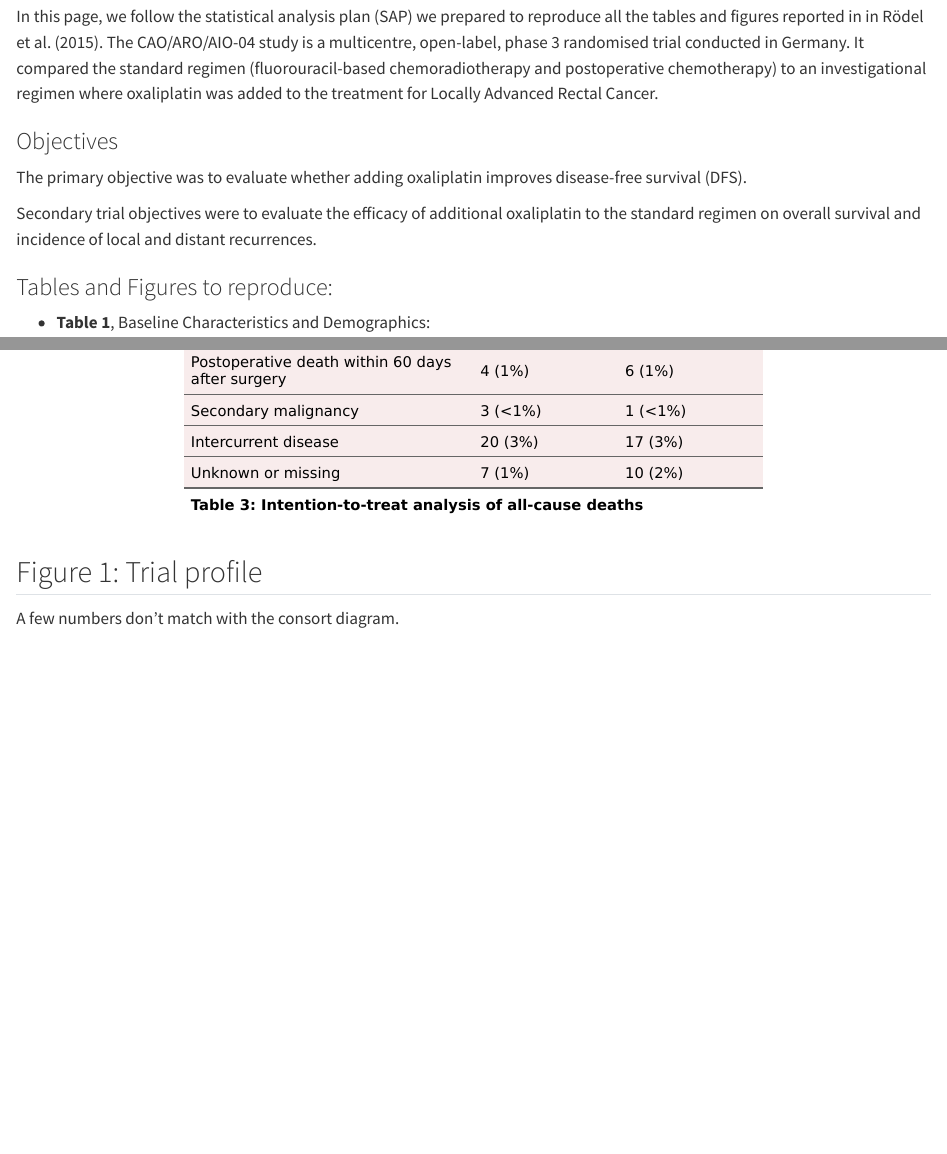
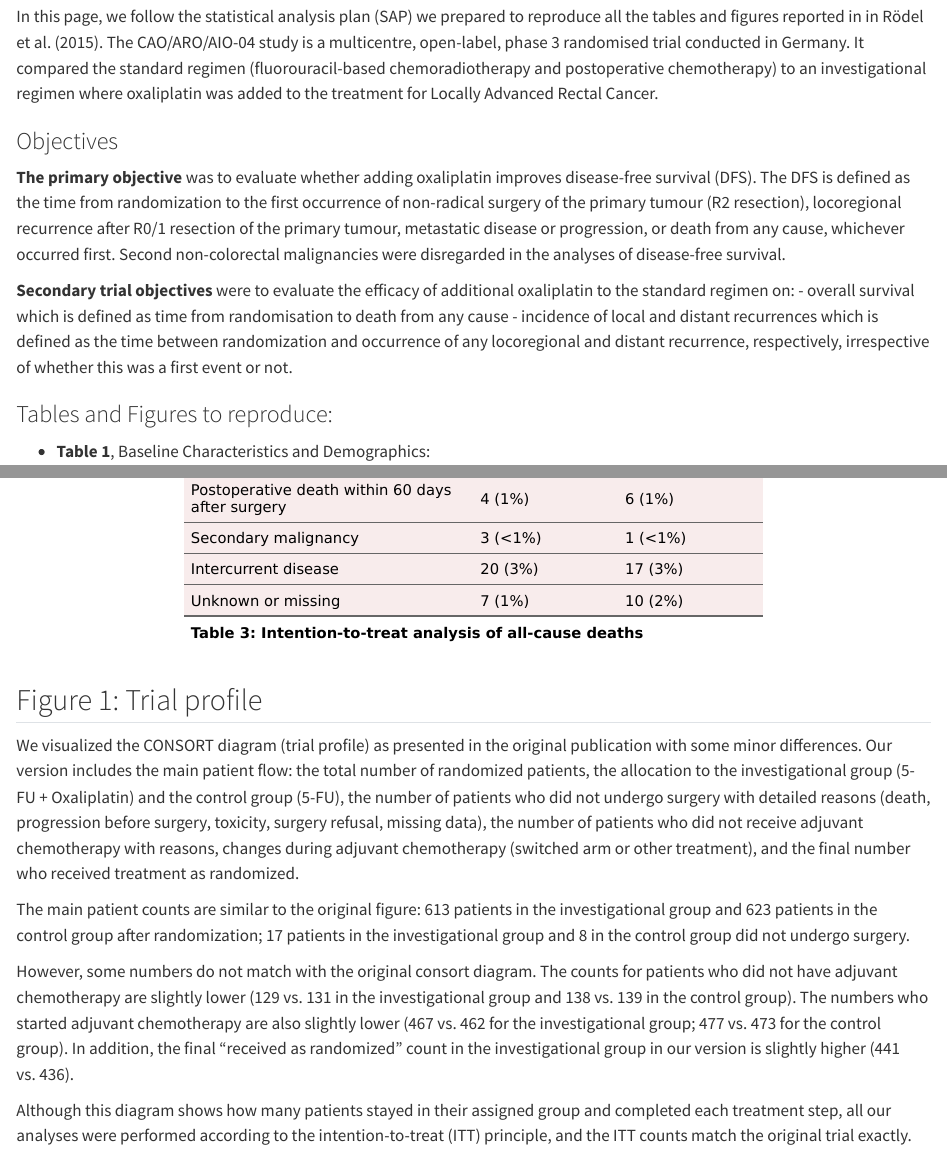
Before and after one commit to yazidoxx/datathlon1, a Quarto document (output.qmd): the page in a window 1100 px wide, from 160 px down, and a second part further down, joined at a grey line. Rendered offline with R 4.5, knitr and Pandoc in place of Quarto, with nearby package versions; code that draws random numbers runs with fixed seeds of ours; some code elsewhere in the file could not run offline.

Commit message:
Update output.qmd

````diff
--- a/output.qmd
+++ b/output.qmd
@@ -34,9 +34,13 @@ In this page, we follow the statistical analysis plan (SAP) we prepared to repro
 
 ### Objectives
 
-The primary objective was to evaluate whether adding oxaliplatin improves disease-free survival (DFS).
+**The primary objective** was to evaluate whether adding oxaliplatin improves disease-free survival (DFS).
+The  DFS  is  defined  as  the  time  from randomization to the first occurrence of non-radical surgery of the primary tumour (R2 resection),
+locoregional  recurrence  after  R0/1  resection  of  the  primary tumour,  metastatic  disease  or progression,  or  death  from  any  cause,  whichever  occurred  first.  Second  non-colorectal malignancies were disregarded in the analyses of disease-free survival.
 
-Secondary trial objectives were to evaluate the efficacy of additional oxaliplatin to the standard regimen on overall survival and incidence of local and distant recurrences.
+**Secondary trial objectives** were to evaluate the efficacy of additional oxaliplatin to the standard regimen on:
+  - overall survival which is defined as time from randomisation to death from any cause
+  - incidence of local and distant recurrences which is defined as the time between randomization and occurrence of any locoregional and distant recurrence, respectively, irrespective of whether this was a first event or not.
 
 ### Tables and Figures to reproduce:
 
@@ -647,7 +651,7 @@ ft
 
 ## Figure 1: Trial profile
 
-A few numbers don't match with the consort diagram.
+We visualized the CONSORT diagram (trial profile) as presented in the original publication with some minor differences. Our version includes the main patient flow: the total number of randomized patients, the allocation to the investigational group (5-FU + Oxaliplatin) and the control group (5-FU), the number of patients who did not undergo surgery with detailed reasons (death, progression before surgery, toxicity, surgery refusal, missing data), the number of patients who did not receive adjuvant chemotherapy with reasons, changes during adjuvant chemotherapy (switched arm or other treatment), and the final number who received treatment as randomized.
 
 ```{r data prep fig1}
 df.fig1 <- CONSORT %>%
@@ -674,6 +678,12 @@ df.fig1 <- CONSORT %>%
          randarm = factor(as.character(rand_arm), levels = c("5-FU + Oxaliplatin", "5-FU"))) %>%
   select(n_start:randarm)
 ```
+
+The main patient counts are similar to the original figure: 613 patients in the investigational group and 623 patients in the control group after randomization; 17 patients in the investigational group and 8 in the control group did not undergo surgery.
+
+However, some numbers do not match with the original consort diagram.  The counts for patients who did not have adjuvant chemotherapy are slightly lower (129 vs. 131 in the investigational group and 138 vs. 139 in the control group). The numbers who started adjuvant chemotherapy are also slightly lower (467 vs. 462 for the investigational group; 477 vs. 473 for the control group). In addition, the final “received as randomized” count in the investigational group in our version is slightly higher (441 vs. 436).
+
+Although this diagram shows how many patients stayed in their assigned group and completed each treatment step, all our analyses were performed according to the intention-to-treat (ITT) principle, and the ITT counts match the original trial exactly.
 
 ```{r, fig.height=8, fig.width=9}
 consort_plot(data = df.fig1,
````
Also changed, not shown: output.qmd (8 more changed lines).
